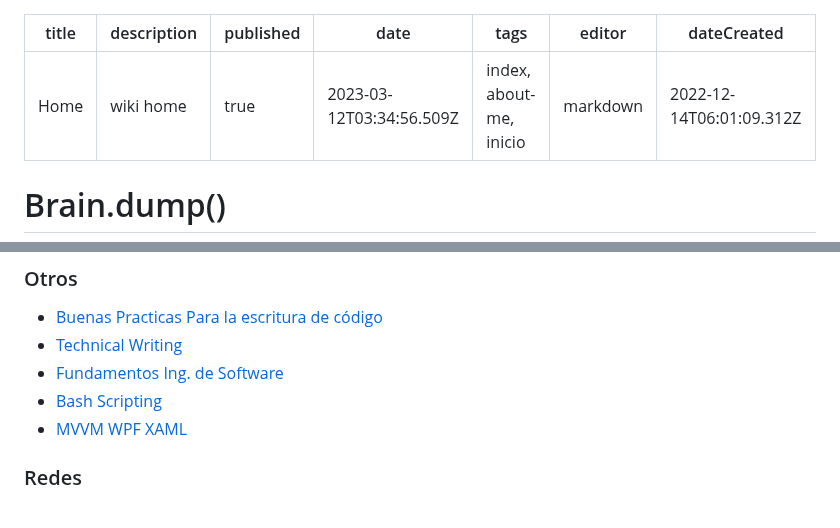
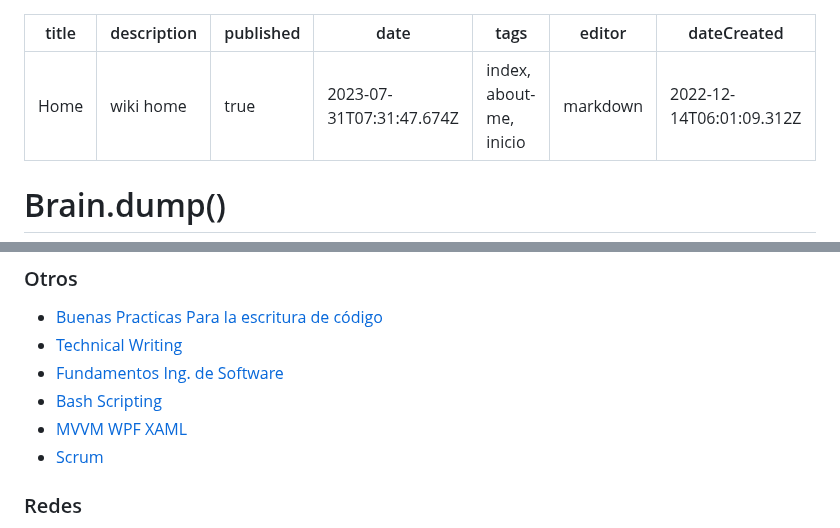
Before and after one commit to Fwxzxh/wiki, a Markdown page: home.md, 2 parts joined by grey strips. Rendered like a GitHub page.

Commit message:
docs: update home

```diff
--- a/home.md
+++ b/home.md
@@ -2,7 +2,7 @@
 title: Home
 description: wiki home
 published: true
-date: 2023-03-12T03:34:56.509Z
+date: 2023-07-31T07:31:47.674Z
 tags: index, about-me, inicio
 editor: markdown
 dateCreated: 2022-12-14T06:01:09.312Z
@@ -56,6 +56,7 @@ el [Repo](https://github.com/Fwxzxh/wiki) de esta wiki.
 * [Fundamentos Ing. de Software](/Cursos/FundIngSoftware)
 * [Bash Scripting](/Cursos/BashScripting)
 * [MVVM WPF XAML](/Cursos/MvvmWpfXaml)
+* [Scrum](/Cursos/Scrum/Scrum)
 
 ### Redes
 * Cisco Wireless Essentials (TODO)
```
